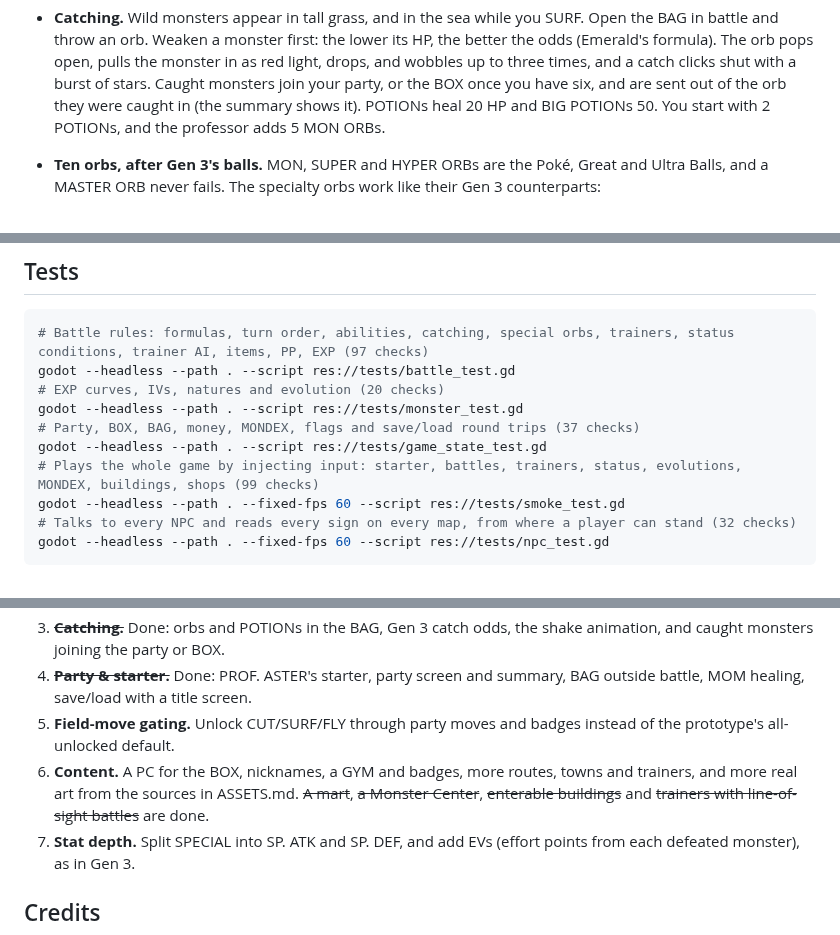
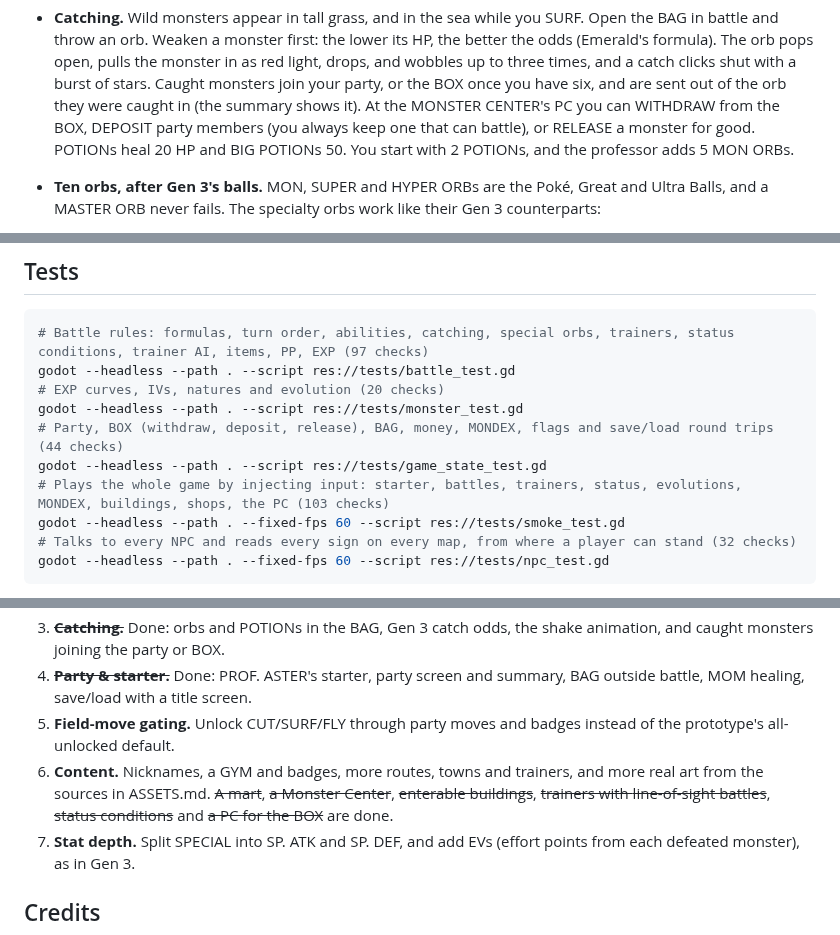
Before and after one commit to CMDEVSARNIA/Mythic-Mons, a Markdown page: README.md, 3 parts joined by grey strips. Rendered like a GitHub page.

```diff
--- a/README.md
+++ b/README.md
@@ -104,7 +105,9 @@ on bookshelves, beds, plants, crates and MART shelves to examine them.
   pulls the monster in as red light, drops, and wobbles up to three times,
   and a catch clicks shut with a burst of stars. Caught monsters join your
   party, or the BOX once you have six, and are sent out of the orb they were
-  caught in (the summary shows it). POTIONs heal 20 HP and BIG POTIONs 50.
+  caught in (the summary shows it). At the MONSTER CENTER's PC you can
+  WITHDRAW from the BOX, DEPOSIT party members (you always keep one that
+  can battle), or RELEASE a monster for good. POTIONs heal 20 HP and BIG POTIONs 50.
   You start with 2 POTIONs, and the professor adds 5 MON ORBs.
 - **Ten orbs, after Gen 3's balls.** MON, SUPER and HYPER ORBs are the
   Poké, Great and Ultra Balls, and a MASTER ORB never fails. The specialty
@@ -207,9 +210,9 @@ from their CC0 sheets in `assets/`.
 godot --headless --path . --script res://tests/battle_test.gd
 # EXP curves, IVs, natures and evolution (20 checks)
 godot --headless --path . --script res://tests/monster_test.gd
-# Party, BOX, BAG, money, MONDEX, flags and save/load round trips (37 checks)
+# Party, BOX (withdraw, deposit, release), BAG, money, MONDEX, flags and save/load round trips (44 checks)
 godot --headless --path . --script res://tests/game_state_test.gd
-# Plays the whole game by injecting input: starter, battles, trainers, status, evolutions, MONDEX, buildings, shops (99 checks)
+# Plays the whole game by injecting input: starter, battles, trainers, status, evolutions, MONDEX, buildings, shops, the PC (103 checks)
 godot --headless --path . --fixed-fps 60 --script res://tests/smoke_test.gd
 # Talks to every NPC and reads every sign on every map, from where a player can stand (32 checks)
 godot --headless --path . --fixed-fps 60 --script res://tests/npc_test.gd
@@ -231,10 +234,11 @@ your real save.
    summary, BAG outside battle, MOM healing, save/load with a title screen.
 5. **Field-move gating.** Unlock CUT/SURF/FLY through party moves and badges
    instead of the prototype's all-unlocked default.
-6. **Content.** A PC for the BOX, nicknames, a GYM and badges, more routes,
-   towns and trainers, and more real art from the sources in ASSETS.md.
-   ~~A mart~~, ~~a Monster Center~~, ~~enterable buildings~~ and ~~trainers
-   with line-of-sight battles~~ are done.
+6. **Content.** Nicknames, a GYM and badges, more routes, towns and
+   trainers, and more real art from the sources in ASSETS.md. ~~A mart~~,
+   ~~a Monster Center~~, ~~enterable buildings~~, ~~trainers with
+   line-of-sight battles~~, ~~status conditions~~ and ~~a PC for the BOX~~
+   are done.
 7. **Stat depth.** Split SPECIAL into SP. ATK and SP. DEF, and add EVs
    (effort points from each defeated monster), as in Gen 3.
 
```
Also changed, not shown: other parts of README.md (+2 -1 lines), assets/audio/README.md (+1 -1 lines), docs/ARCHITECTURE.md (+16 -5 lines), assets/world/pc.png (added), 14 other files.
